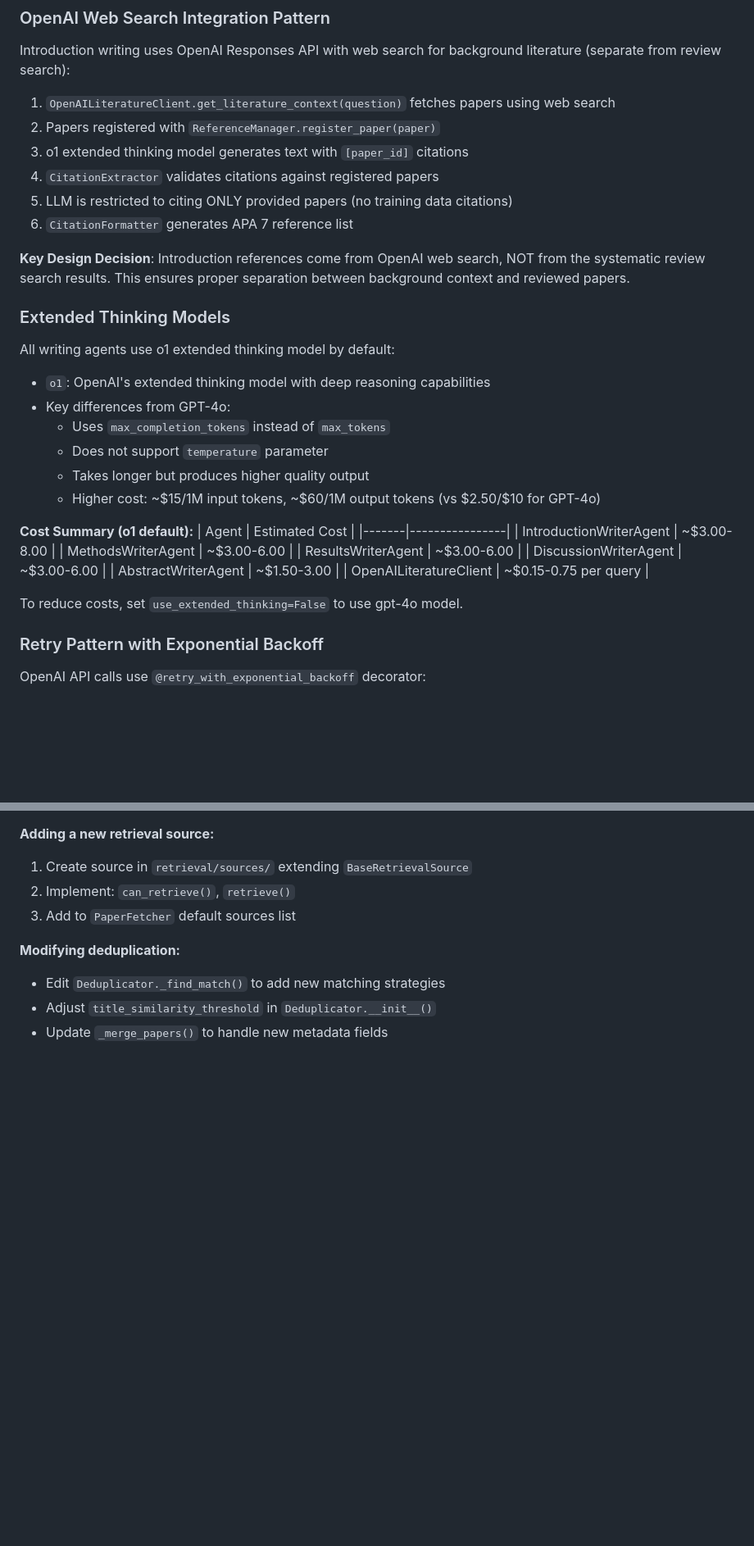
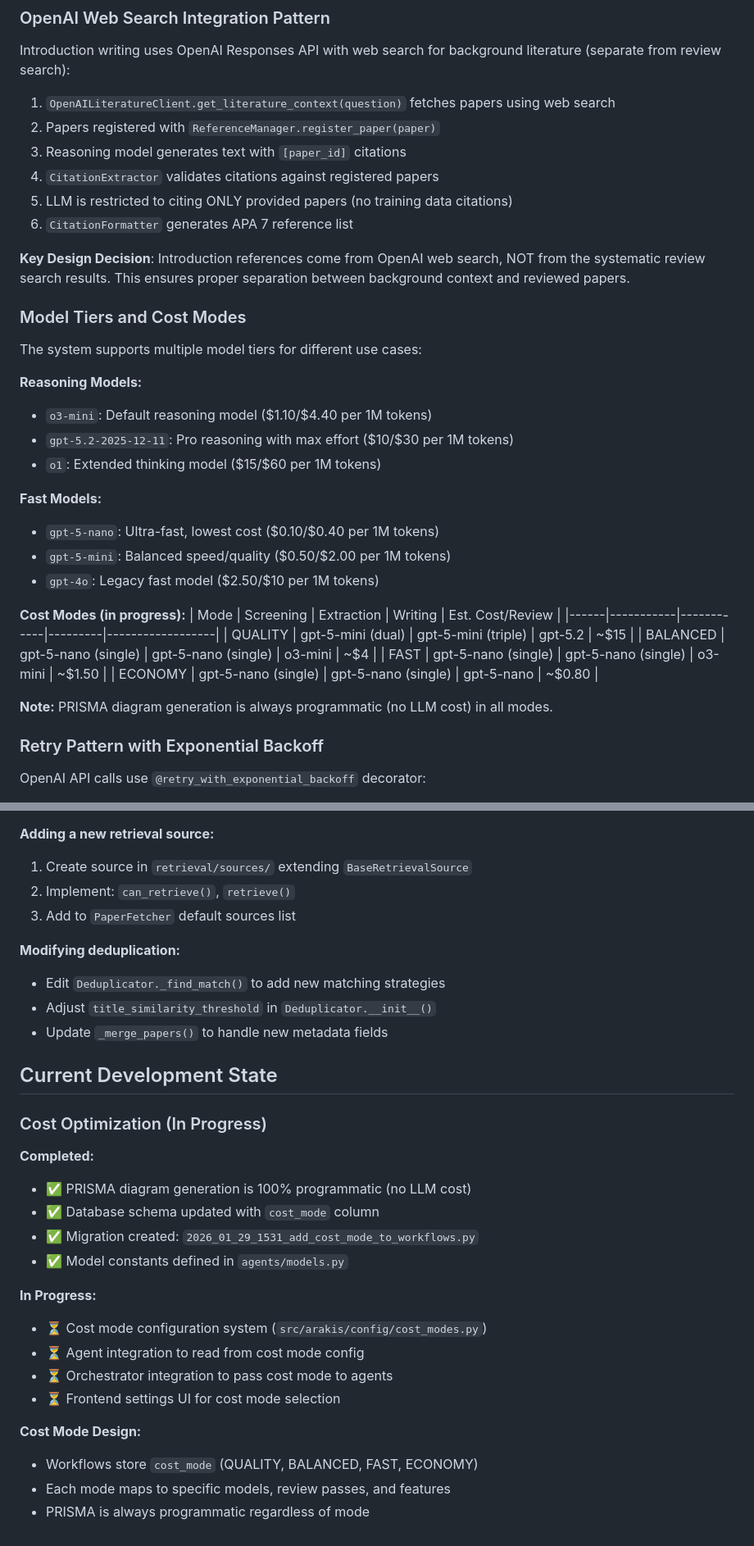
Before and after one commit to mustafa-boorenie/arakis, a Markdown page: CLAUDE.md, 2 parts joined by grey strips. Shown at 82% size. Drawn GitHub-style; blank space fills up the shorter version.

```diff
--- a/CLAUDE.md
+++ b/CLAUDE.md
@@ -625,33 +631,35 @@ Each client implements `normalize_paper()` to convert raw API responses to the c
 Introduction writing uses OpenAI Responses API with web search for background literature (separate from review search):
 1. `OpenAILiteratureClient.get_literature_context(question)` fetches papers using web search
 2. Papers registered with `ReferenceManager.register_paper(paper)`
-3. o1 extended thinking model generates text with `[paper_id]` citations
+3. Reasoning model generates text with `[paper_id]` citations
 4. `CitationExtractor` validates citations against registered papers
 5. LLM is restricted to citing ONLY provided papers (no training data citations)
 6. `CitationFormatter` generates APA 7 reference list
 
 **Key Design Decision**: Introduction references come from OpenAI web search, NOT from the systematic review search results. This ensures proper separation between background context and reviewed papers.
 
-### Extended Thinking Models
-All writing agents use o1 extended thinking model by default:
-- `o1`: OpenAI's extended thinking model with deep reasoning capabilities
-- Key differences from GPT-4o:
-  - Uses `max_completion_tokens` instead of `max_tokens`
-  - Does not support `temperature` parameter
-  - Takes longer but produces higher quality output
-  - Higher cost: ~$15/1M input tokens, ~$60/1M output tokens (vs $2.50/$10 for GPT-4o)
+### Model Tiers and Cost Modes
+The system supports multiple model tiers for different use cases:
 
-**Cost Summary (o1 default):**
-| Agent | Estimated Cost |
-|-------|----------------|
-| IntroductionWriterAgent | ~$3.00-8.00 |
-| MethodsWriterAgent | ~$3.00-6.00 |
-| ResultsWriterAgent | ~$3.00-6.00 |
-| DiscussionWriterAgent | ~$3.00-6.00 |
-| AbstractWriterAgent | ~$1.50-3.00 |
-| OpenAILiteratureClient | ~$0.15-0.75 per query |
+**Reasoning Models:**
+- `o3-mini`: Default reasoning model ($1.10/$4.40 per 1M tokens)
+- `gpt-5.2-2025-12-11`: Pro reasoning with max effort ($10/$30 per 1M tokens)
+- `o1`: Extended thinking model ($15/$60 per 1M tokens)
 
-To reduce costs, set `use_extended_thinking=False` to use gpt-4o model.
+**Fast Models:**
+- `gpt-5-nano`: Ultra-fast, lowest cost ($0.10/$0.40 per 1M tokens)
+- `gpt-5-mini`: Balanced speed/quality ($0.50/$2.00 per 1M tokens)
+- `gpt-4o`: Legacy fast model ($2.50/$10 per 1M tokens)
+
+**Cost Modes (in progress):**
+| Mode | Screening | Extraction | Writing | Est. Cost/Review |
+|------|-----------|------------|---------|------------------|
+| QUALITY | gpt-5-mini (dual) | gpt-5-mini (triple) | gpt-5.2 | ~$15 |
+| BALANCED | gpt-5-nano (single) | gpt-5-nano (single) | o3-mini | ~$4 |
+| FAST | gpt-5-nano (single) | gpt-5-nano (single) | o3-mini | ~$1.50 |
+| ECONOMY | gpt-5-nano (single) | gpt-5-nano (single) | gpt-5-nano | ~$0.80 |
+
+**Note:** PRISMA diagram generation is always programmatic (no LLM cost) in all modes.
 
 ### Retry Pattern with Exponential Backoff
 OpenAI API calls use `@retry_with_exponential_backoff` decorator:
@@ -696,3 +704,24 @@ When adding tests:
 - Edit `Deduplicator._find_match()` to add new matching strategies
 - Adjust `title_similarity_threshold` in `Deduplicator.__init__()`
 - Update `_merge_papers()` to handle new metadata fields
+
+## Current Development State
+
+### Cost Optimization (In Progress)
+
+**Completed:**
+- ✅ PRISMA diagram generation is 100% programmatic (no LLM cost)
+- ✅ Database schema updated with `cost_mode` column
+- ✅ Migration created: `2026_01_29_1531_add_cost_mode_to_workflows.py`
+- ✅ Model constants defined in `agents/models.py`
+
+**In Progress:**
+- ⏳ Cost mode configuration system (`src/arakis/config/cost_modes.py`)
+- ⏳ Agent integration to read from cost mode config
+- ⏳ Orchestrator integration to pass cost mode to agents
+- ⏳ Frontend settings UI for cost mode selection
+
+**Cost Mode Design:**
+- Workflows store `cost_mode` (QUALITY, BALANCED, FAST, ECONOMY)
+- Each mode maps to specific models, review passes, and features
+- PRISMA is always programmatic regardless of mode
```
Also changed, not shown: other parts of CLAUDE.md (+25 -19 lines).
